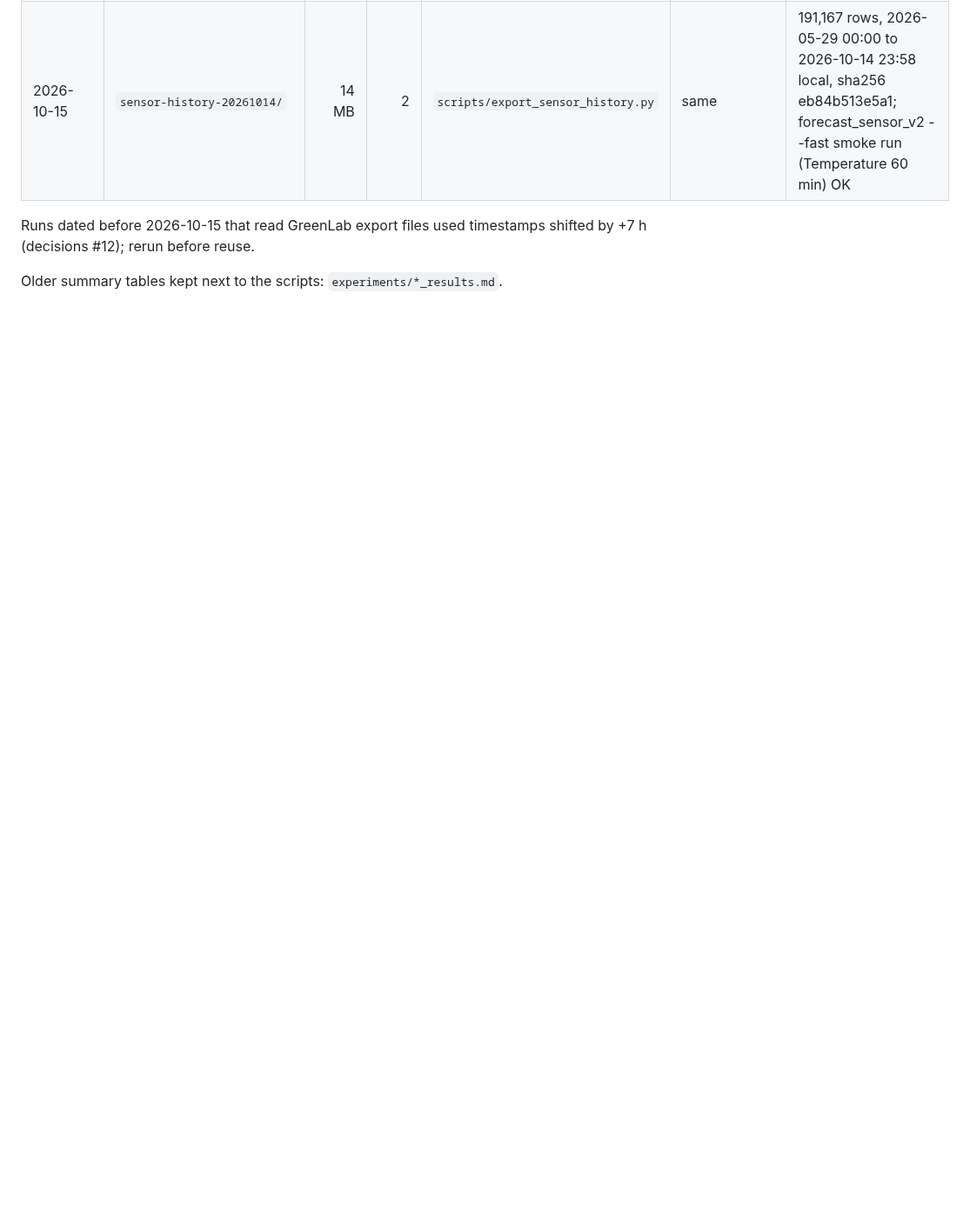
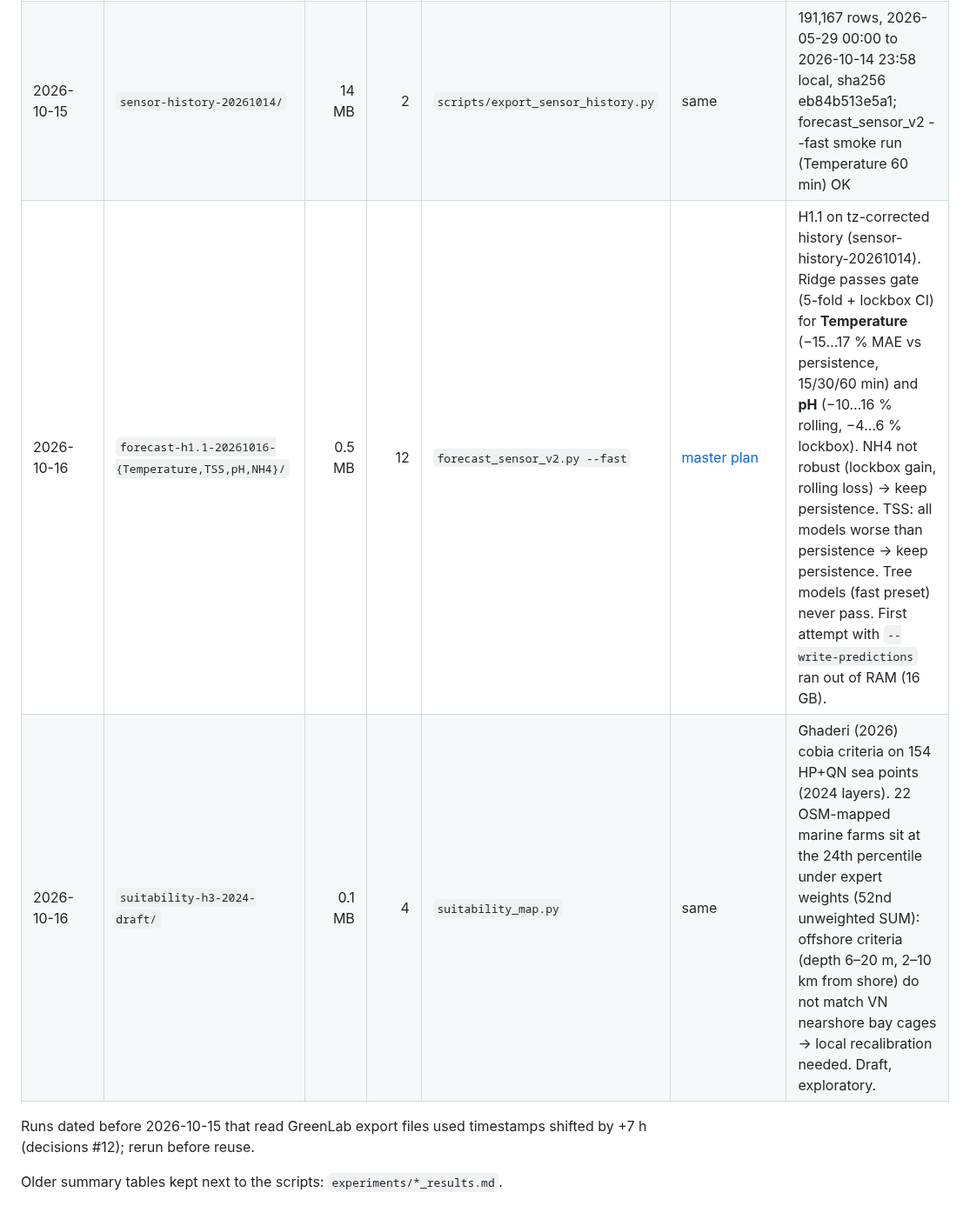
Before and after one commit to 2imPusc/Hydro-Aqua-Predict, a Markdown page: experiments/RESULTS.md, the part around the change. Shown at 87% size. Drawn GitHub-style; blank space fills up the shorter version.

Commit message:
Record H1.1 benchmark and draft suitability results
Co-Authored-By: Claude Opus 5.5 (1M context) <noreply@anthropic.com>

```diff
--- a/experiments/RESULTS.md
+++ b/experiments/RESULTS.md
@@ -28,6 +28,8 @@ one row per run folder, newest last. New scripts must write under `paths.EXPERIM
 | 2026-10-08 | `forecast-v2/` | 243.3 MB | 71 | `weather_snapshot_health.py`, `capture_weather_snapshot.ps1`, `run_weather_snapshot.ps1` | [data-policy](../docs/data-policy.md), [00-tong-quan-du-an](../docs/guide/00-tong-quan-du-an.md), [21-forecast-sensor-v2-experi](../docs/guide/21-forecast-sensor-v2-experiments.md) | benchmark v2 (Ridge + lags + calendar, 14-day lockbox): Temperature MAE -20.0% / -18.6% / -17.4% vs persistence at 15/30/60 min; predates timestamp fix, rerun to confirm (00, 21) |
 | 2026-10-15 | `sensor-coverage-20261015/` | 0.0 MB (8 KB) | 1 | `scripts/sensor_coverage.py` | [phase0 plan](../docs/superpowers/plans/2026-10-15-phase0-data-foundation.md) | Gate: 90 % of 1,440 local minutes/day. Artifact (written before the July refetch and the zero-flatline QC fix): 122/139 days pass, COD VALID 47 / INVALID 92. Current re-run: 123/139 days pass, 2026-05-29 to 2026-10-14, COD VALID 13 / INVALID 126. 16 days below gate, all persisting after refetch (provider/sensor-side gaps): 07-02, 07-22...27, 08-02...04, 08-12, 09-07...10, 09-13 (worst 08-03 at 0.102) |
 | 2026-10-15 | `sensor-history-20261014/` | 14 MB | 2 | `scripts/export_sensor_history.py` | same | 191,167 rows, 2026-05-29 00:00 to 2026-10-14 23:58 local, sha256 eb84b513e5a1; forecast_sensor_v2 --fast smoke run (Temperature 60 min) OK |
+| 2026-10-16 | `forecast-h1.1-20261016-{Temperature,TSS,pH,NH4}/` | 0.5 MB | 12 | `forecast_sensor_v2.py --fast` | [master plan](../docs/superpowers/plans/2026-10-15-master-execution-plan.md) | H1.1 on tz-corrected history (sensor-history-20261014). Ridge passes gate (5-fold + lockbox CI) for **Temperature** (−15…17 % MAE vs persistence, 15/30/60 min) and **pH** (−10…16 % rolling, −4…6 % lockbox). NH4 not robust (lockbox gain, rolling loss) → keep persistence. TSS: all models worse than persistence → keep persistence. Tree models (fast preset) never pass. First attempt with `--write-predictions` ran out of RAM (16 GB). |
+| 2026-10-16 | `suitability-h3-2024-draft/` | 0.1 MB | 4 | `suitability_map.py` | same | Ghaderi (2026) cobia criteria on 154 HP+QN sea points (2024 layers). 22 OSM-mapped marine farms sit at the 24th percentile under expert weights (52nd unweighted SUM): offshore criteria (depth 6–20 m, 2–10 km from shore) do not match VN nearshore bay cages → local recalibration needed. Draft, exploratory. |
 
 Runs dated before 2026-10-15 that read GreenLab export files used timestamps shifted by +7 h (decisions #12); rerun before reuse.
 
```
Also changed, not shown: docs/data-manifest.md (+12 -1 lines).
